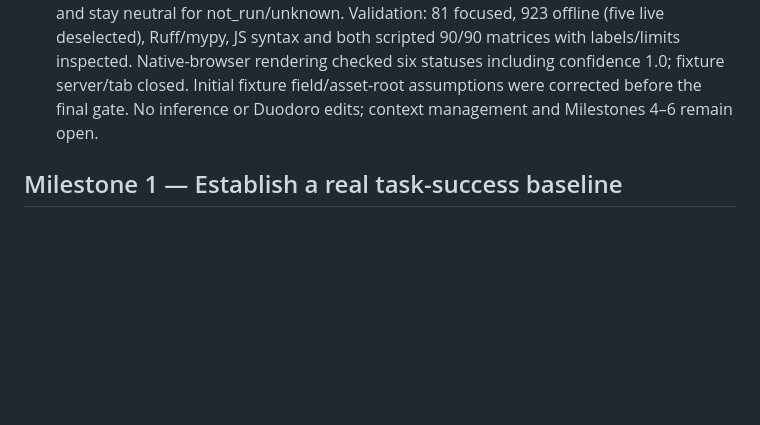
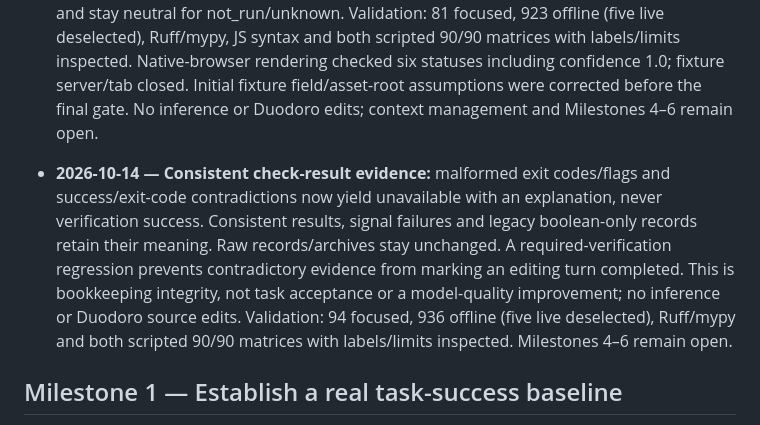
Before and after one commit to jorj-pineda/agent-harness, a Markdown page: roadmap.md, the part around the change. GitHub-like rendering; blank space fills up the shorter version.

```diff
--- a/roadmap.md
+++ b/roadmap.md
@@ -1074,6 +1074,16 @@ Relevant implementation: `harness/loop.py`, `harness/outcome.py`, `harness/groun
   field/asset-root assumptions were corrected before the final gate. No inference
   or Duodoro edits; context management and Milestones 4–6 remain open.
 
+- **2026-10-14 — Consistent check-result evidence:** malformed exit codes/flags
+  and success/exit-code contradictions now yield unavailable with an explanation,
+  never verification success. Consistent results, signal failures and legacy
+  boolean-only records retain their meaning. Raw records/archives stay unchanged.
+  A required-verification regression prevents contradictory evidence from marking
+  an editing turn completed. This is bookkeeping integrity, not task acceptance
+  or a model-quality improvement; no inference or Duodoro source edits.
+  Validation: 94 focused, 936 offline (five live deselected), Ruff/mypy and both
+  scripted 90/90 matrices with labels/limits inspected. Milestones 4–6 remain open.
+
 ## Milestone 1 — Establish a real task-success baseline
 
 **Outcome:** a model attempts real repository tasks through the same runtime used by Jorge, and independent checks determine whether it succeeded.
```
Also changed, not shown: README.md (+8 -0 lines).
